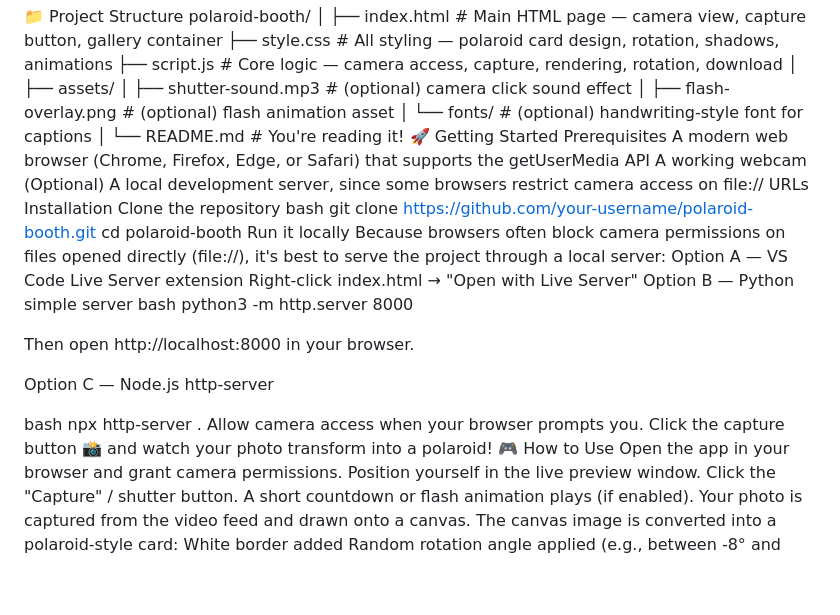
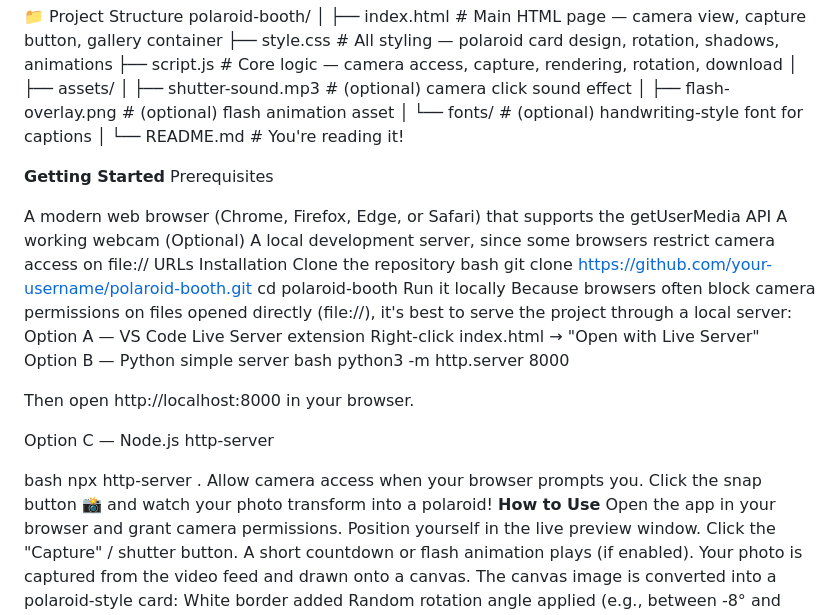
Before and after one commit to Aaminanad/Polaroid-Booth, a Markdown page: README.md, the part around one of its changes. Rendered like a GitHub page; blank space fills up the shorter version.

```diff
--- a/README.md
+++ b/README.md
@@ -36,8 +33,12 @@ polaroid-booth/
 │   └── fonts/                # (optional) handwriting-style font for captions
 │
 └── README.md            # You're reading it!
-🚀 Getting Started
+
+
+
+**Getting Started**
 Prerequisites
+
 A modern web browser (Chrome, Firefox, Edge, or Safari) that supports the getUserMedia API
 A working webcam
 (Optional) A local development server, since some browsers restrict camera access on file:// URLs
@@ -59,8 +60,8 @@ Option C — Node.js http-server
 bash
    npx http-server .
 Allow camera access when your browser prompts you.
-Click the capture button 📸 and watch your photo transform into a polaroid!
-🎮 How to Use
+Click the snap button 📸 and watch your photo transform into a polaroid!
+**How to Use**
 Open the app in your browser and grant camera permissions.
 Position yourself in the live preview window.
 Click the "Capture" / shutter button.
```
Also changed, not shown: other parts of README.md (+17 -40 lines).
